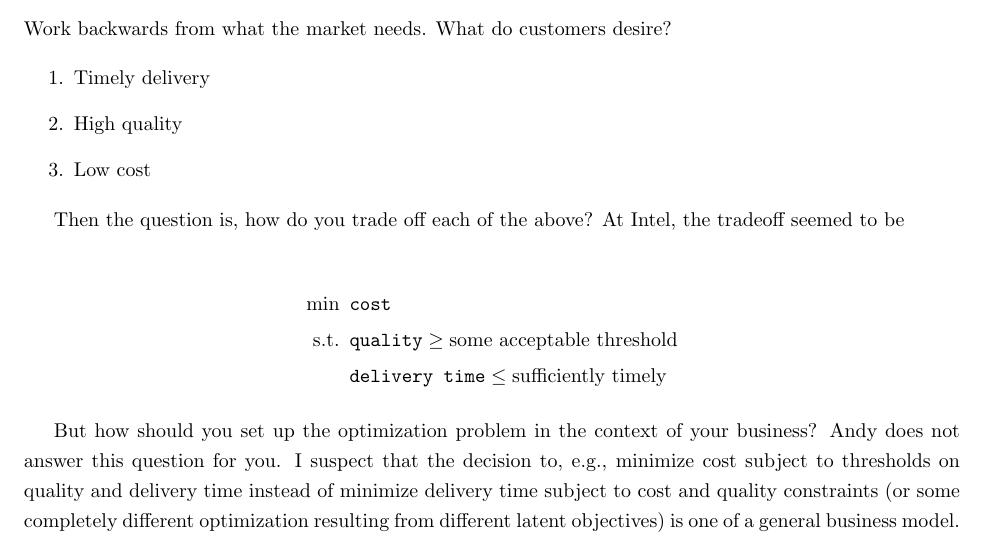
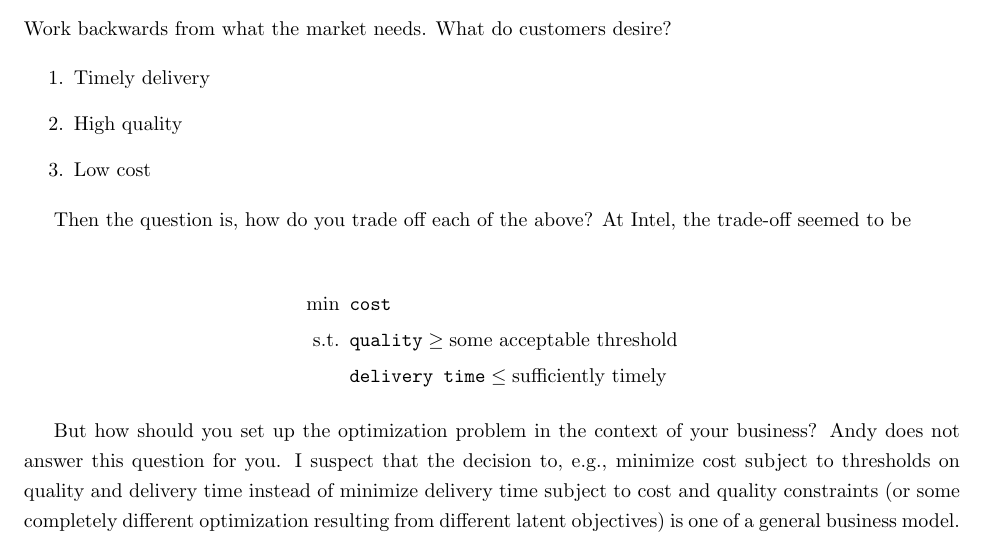
Before and after one commit to vlad17/books, a LaTeX document (high-output-management/chapters1-2.tex): part of page 1 of 4, cut so that both start at the same text. Compiled offline with pdfLaTeX.

Commit message:
Update high-output-management/chapters1-2.tex
Co-Authored-By: vlad17 <vlad17@users.noreply.github.com>

```diff
--- a/high-output-management/chapters1-2.tex
+++ b/high-output-management/chapters1-2.tex
@@ -23,7 +23,7 @@ Work backwards from what the market needs. What do customers desire?
 \item Low cost
 \end{enumerate}
 
-Then the question is, how do you trade off each of the above? At Intel, the tradeoff seemed to be
+Then the question is, how do you trade off each of the above? At Intel, the trade-off seemed to be
 
 \begin{align*}
   \min \,\,\,& \texttt{cost}\\
```
